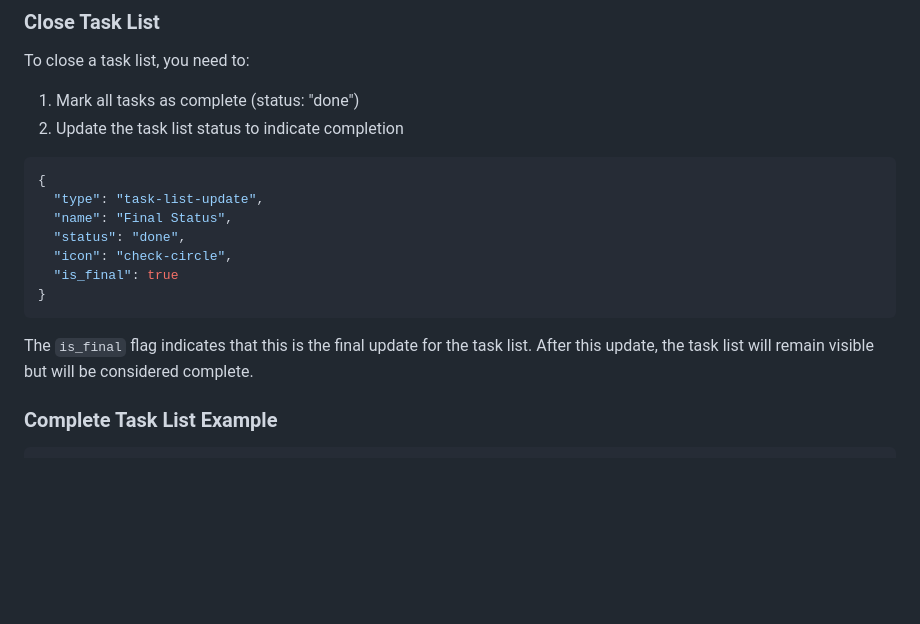
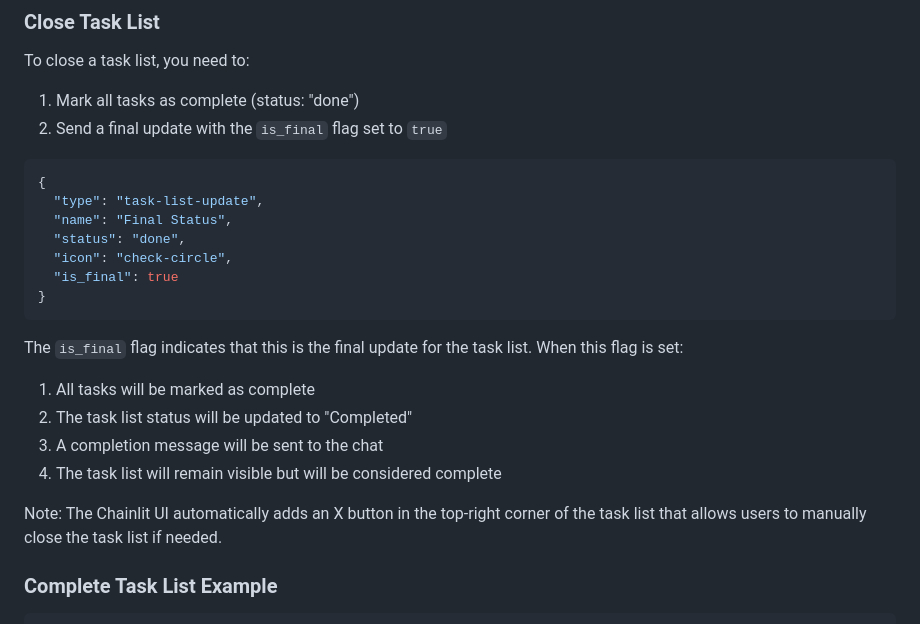
Before and after one commit to finengines/chaifin, a Markdown page: docs/webhook_templates.md, the part around the change. Drawn GitHub-style; blank space fills up the shorter version.

Commit message:
Update webhook_templates.md with clearer instructions on closing task lists

````diff
--- a/docs/webhook_templates.md
+++ b/docs/webhook_templates.md
@@ -324,7 +324,7 @@ To mark all tasks as complete, update each task individually with a "done" statu
 To close a task list, you need to:
 
 1. Mark all tasks as complete (status: "done")
-2. Update the task list status to indicate completion
+2. Send a final update with the `is_final` flag set to `true`
 
 ```json
 {
@@ -336,7 +336,14 @@ To close a task list, you need to:
 }
 ```
 
-The `is_final` flag indicates that this is the final update for the task list. After this update, the task list will remain visible but will be considered complete.
+The `is_final` flag indicates that this is the final update for the task list. When this flag is set:
+
+1. All tasks will be marked as complete
+2. The task list status will be updated to "Completed"
+3. A completion message will be sent to the chat
+4. The task list will remain visible but will be considered complete
+
+Note: The Chainlit UI automatically adds an X button in the top-right corner of the task list that allows users to manually close the task list if needed.
 
 ### Complete Task List Example
 
````
